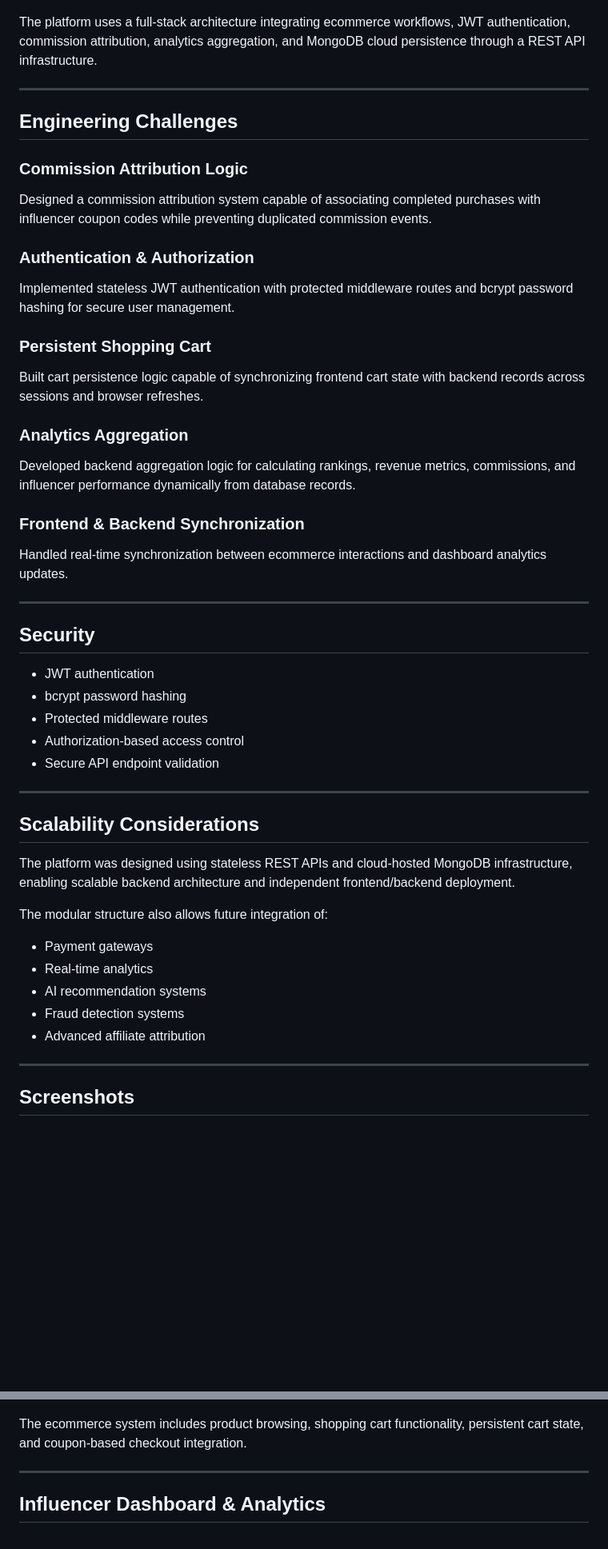
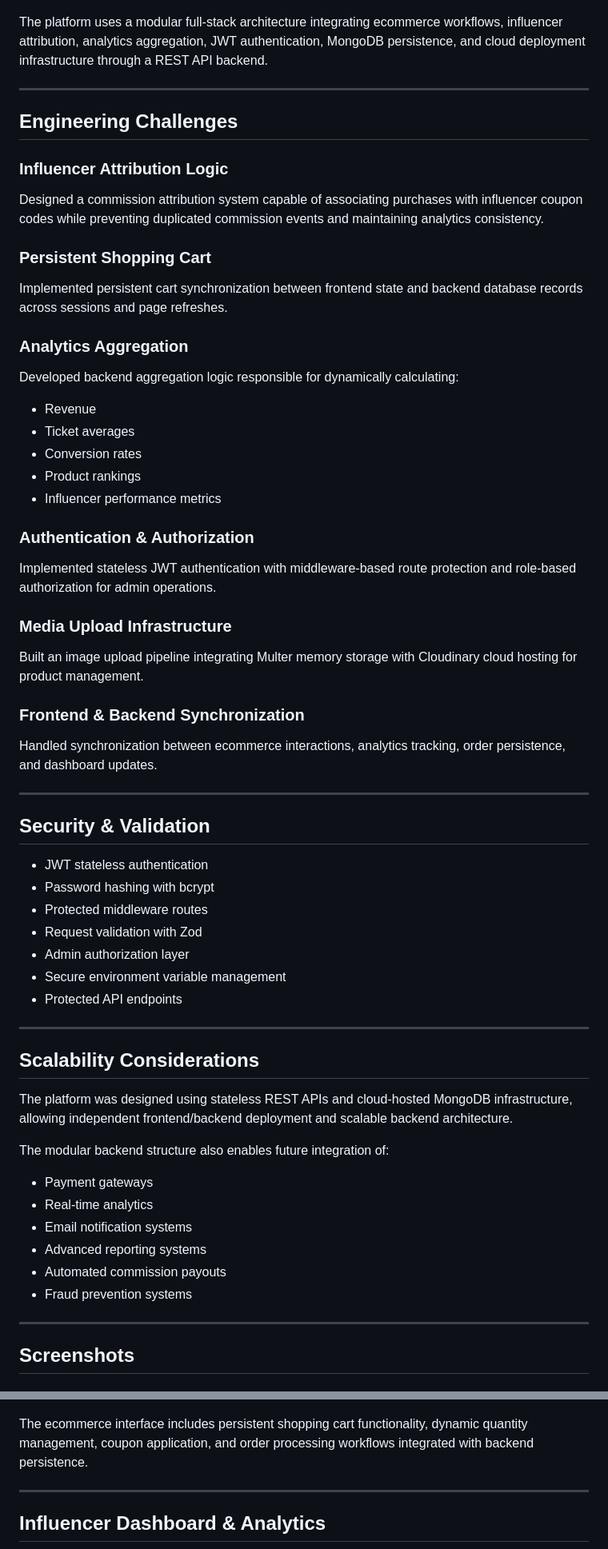
Before and after one commit to felipetmasiero-ux/influencersMSPN, a Markdown page: README.md, 2 parts joined by grey strips. Shown at 80% size. Drawn GitHub-style; blank space fills up the shorter version.

```diff
--- a/README.md
+++ b/README.md
@@ -107,49 +133,60 @@ https://influencersmspn.onrender.com
   <img src="./assets/architecture.png" width="90%" />
 </p>
 
-The platform uses a full-stack architecture integrating ecommerce workflows, JWT authentication, commission attribution, analytics aggregation, and MongoDB cloud persistence through a REST API infrastructure.
+The platform uses a modular full-stack architecture integrating ecommerce workflows, influencer attribution, analytics aggregation, JWT authentication, MongoDB persistence, and cloud deployment infrastructure through a REST API backend.
 
 ---
 
 ## Engineering Challenges
 
-### Commission Attribution Logic
-Designed a commission attribution system capable of associating completed purchases with influencer coupon codes while preventing duplicated commission events.
+### Influencer Attribution Logic
+Designed a commission attribution system capable of associating purchases with influencer coupon codes while preventing duplicated commission events and maintaining analytics consistency.
+
+### Persistent Shopping Cart
+Implemented persistent cart synchronization between frontend state and backend database records across sessions and page refreshes.
+
+### Analytics Aggregation
+Developed backend aggregation logic responsible for dynamically calculating:
+- Revenue
+- Ticket averages
+- Conversion rates
+- Product rankings
+- Influencer performance metrics
 
 ### Authentication & Authorization
-Implemented stateless JWT authentication with protected middleware routes and bcrypt password hashing for secure user management.
+Implemented stateless JWT authentication with middleware-based route protection and role-based authorization for admin operations.
 
-### Persistent Shopping Cart
-Built cart persistence logic capable of synchronizing frontend cart state with backend records across sessions and browser refreshes.
-
-### Analytics Aggregation
-Developed backend aggregation logic for calculating rankings, revenue metrics, commissions, and influencer performance dynamically from database records.
+### Media Upload Infrastructure
+Built an image upload pipeline integrating Multer memory storage with Cloudinary cloud hosting for product management.
 
 ### Frontend & Backend Synchronization
-Handled real-time synchronization between ecommerce interactions and dashboard analytics updates.
+Handled synchronization between ecommerce interactions, analytics tracking, order persistence, and dashboard updates.
 
 ---
 
-## Security
+## Security & Validation
 
-- JWT authentication
-- bcrypt password hashing
+- JWT stateless authentication
+- Password hashing with bcrypt
 - Protected middleware routes
-- Authorization-based access control
-- Secure API endpoint validation
+- Request validation with Zod
+- Admin authorization layer
+- Secure environment variable management
+- Protected API endpoints
 
 ---
 
 ## Scalability Considerations
 
-The platform was designed using stateless REST APIs and cloud-hosted MongoDB infrastructure, enabling scalable backend architecture and independent frontend/backend deployment.
+The platform was designed using stateless REST APIs and cloud-hosted MongoDB infrastructure, allowing independent frontend/backend deployment and scalable backend architecture.
 
-The modular structure also allows future integration of:
+The modular backend structure also enables future integration of:
 - Payment gateways
 - Real-time analytics
-- AI recommendation systems
-- Fraud detection systems
-- Advanced affiliate attribution
+- Email notification systems
+- Advanced reporting systems
+- Automated commission payouts
+- Fraud prevention systems
 
 ---
 
@@ -165,7 +202,7 @@ The modular structure also allows future integration of:
   <img src="./assets/ecommerce3.png" width="32%" />
 </p>
 
-The ecommerce system includes product browsing, shopping cart functionality, persistent cart state, and coupon-based checkout integration.
+The ecommerce interface includes persistent shopping cart functionality, dynamic quantity management, coupon application, and order processing workflows integrated with backend persistence.
 
 ---
 
```
Also changed, not shown: other parts of README.md (+68 -38 lines).
